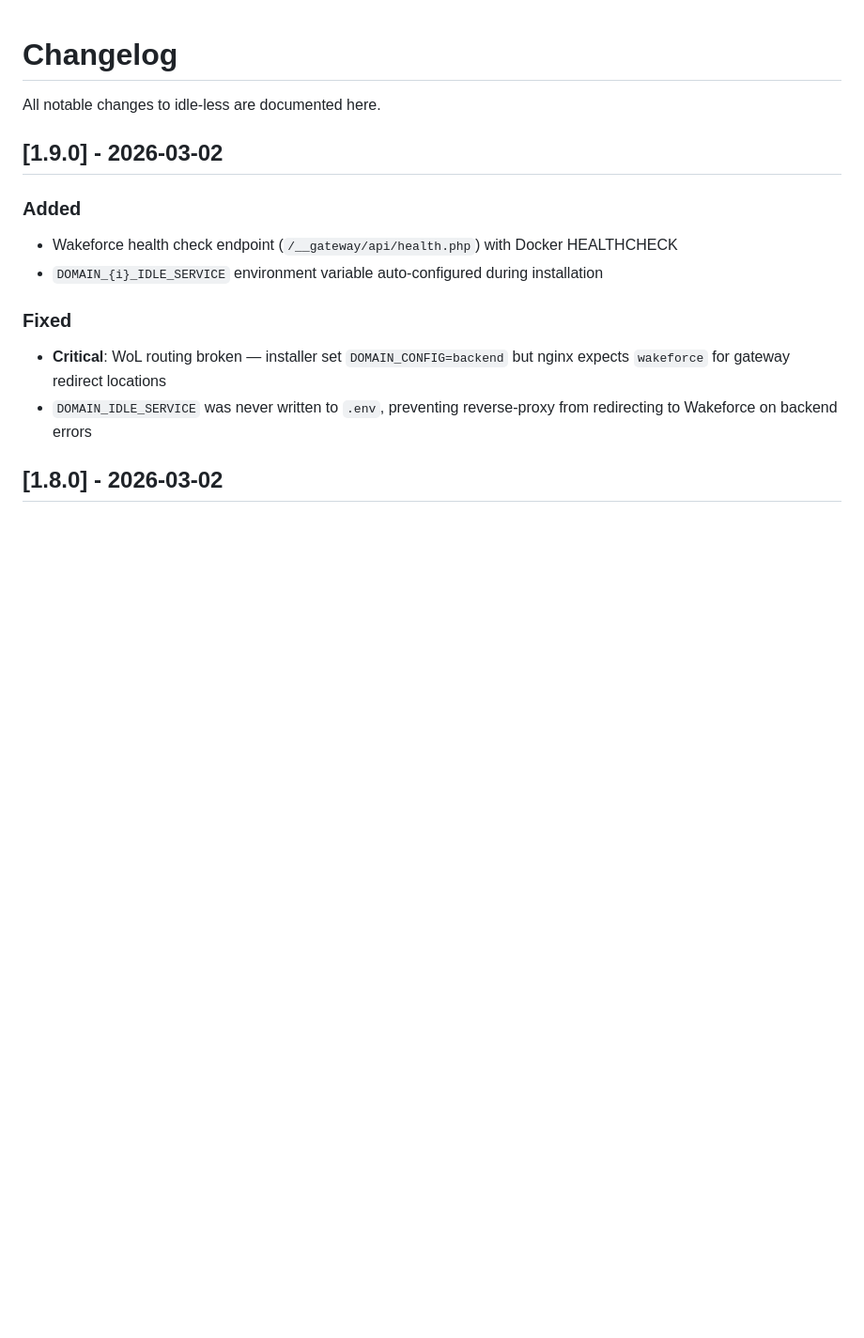
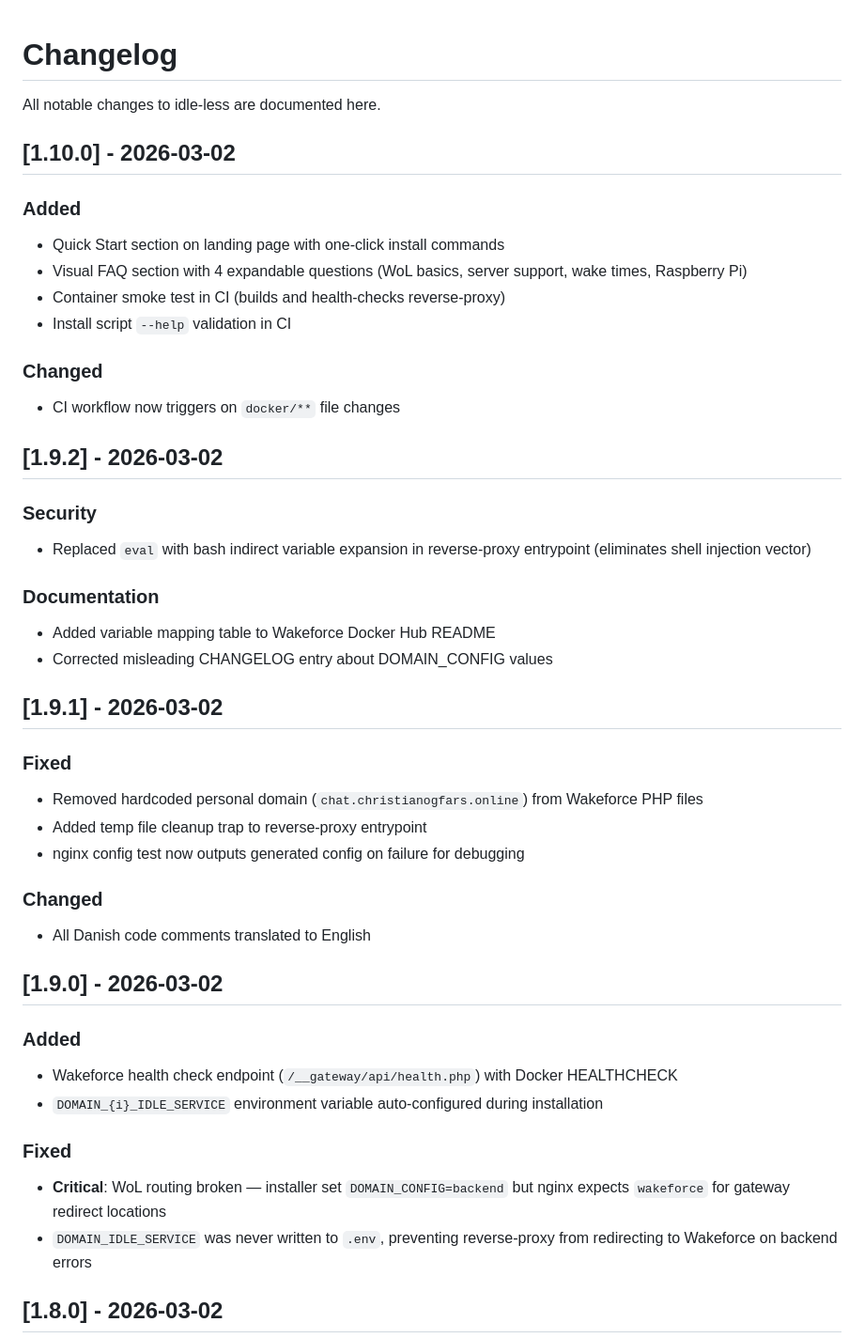
Before and after one commit to tvup/idle-less, a Markdown page: CHANGELOG.md, the part around the change. Shown at 94% size. GitHub-like rendering; blank space fills up the shorter version.

Commit message:
Release v1.10.1

```diff
--- a/CHANGELOG.md
+++ b/CHANGELOG.md
@@ -1,6 +1,36 @@
 # Changelog
 
 All notable changes to idle-less are documented here.
+
+## [1.10.0] - 2026-03-02
+
+### Added
+- Quick Start section on landing page with one-click install commands
+- Visual FAQ section with 4 expandable questions (WoL basics, server support, wake times, Raspberry Pi)
+- Container smoke test in CI (builds and health-checks reverse-proxy)
+- Install script `--help` validation in CI
+
+### Changed
+- CI workflow now triggers on `docker/**` file changes
+
+## [1.9.2] - 2026-03-02
+
+### Security
+- Replaced `eval` with bash indirect variable expansion in reverse-proxy entrypoint (eliminates shell injection vector)
+
+### Documentation
+- Added variable mapping table to Wakeforce Docker Hub README
+- Corrected misleading CHANGELOG entry about DOMAIN_CONFIG values
+
+## [1.9.1] - 2026-03-02
+
+### Fixed
+- Removed hardcoded personal domain (`chat.christianogfars.online`) from Wakeforce PHP files
+- Added temp file cleanup trap to reverse-proxy entrypoint
+- nginx config test now outputs generated config on failure for debugging
+
+### Changed
+- All Danish code comments translated to English
 
 ## [1.9.0] - 2026-03-02
 
```
Also changed, not shown: README.md (+4 -0 lines).
